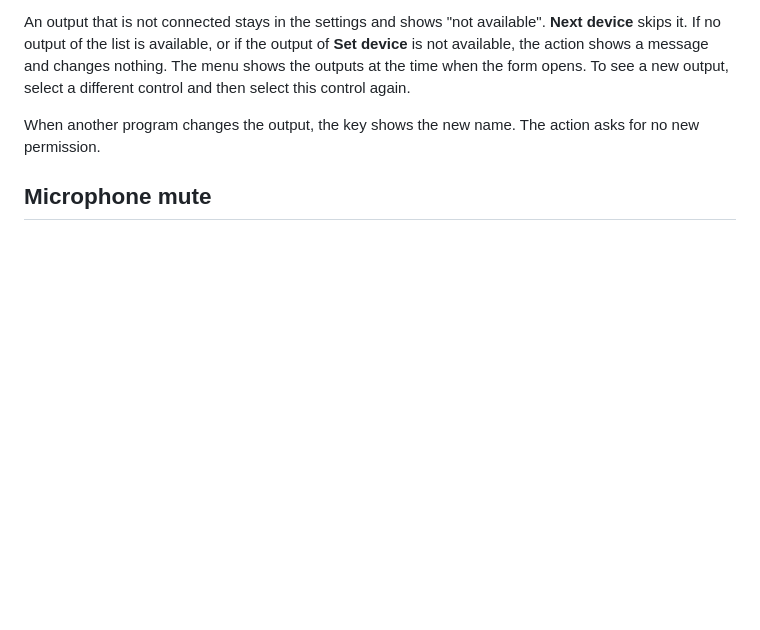
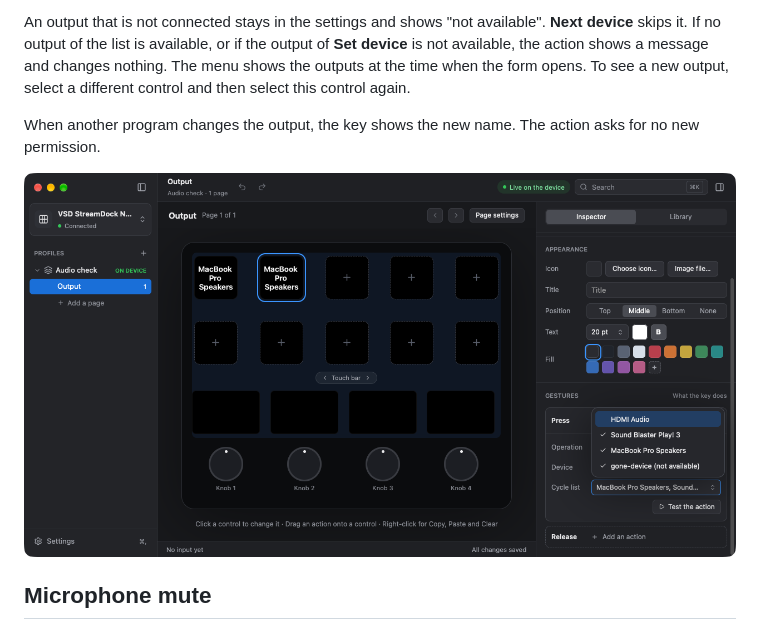
Before and after one commit to shantanugoel/OpenCraft, a Markdown page: docs/user/actions.md, the part around the change. GitHub-like rendering; pictures changed too: docs/user/images/sound-output.png (added); blank space fills up the shorter version.

Commit message:
Add a picture of the sound output form

```diff
--- a/docs/user/actions.md
+++ b/docs/user/actions.md
@@ -402,6 +402,8 @@ then select this control again.
 When another program changes the output, the key shows the new name. The
 action asks for no new permission.
 
+![The menu of the field "Cycle list", with a check on each output of the list](images/sound-output.png)
+
 ## Microphone mute
 
 Group: **Media**. This action has no settings. A push switches the mute of
```
